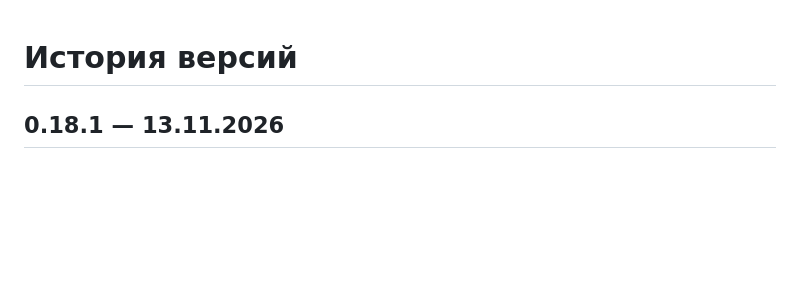
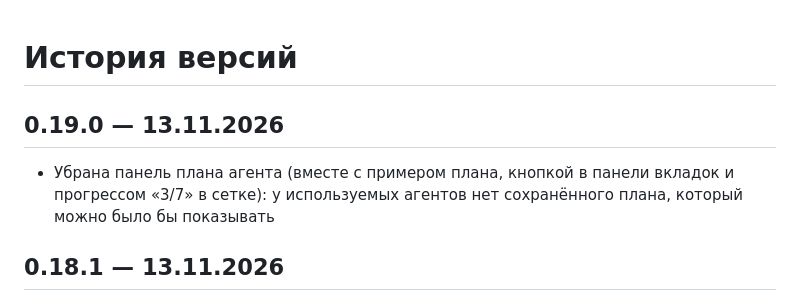
Before and after one commit to Gepackstuck/Terminalus, a Markdown page: Resources/CHANGELOG.md, the part around the change. Drawn GitHub-style; blank space fills up the shorter version.

```diff
--- a/Resources/CHANGELOG.md
+++ b/Resources/CHANGELOG.md
@@ -1,4 +1,7 @@
 # История версий
+
+## 0.19.0 — 13.11.2026
+- Убрана панель плана агента (вместе с примером плана, кнопкой в панели вкладок и прогрессом «3/7» в сетке): у используемых агентов нет сохранённого плана, который можно было бы показывать
 
 ## 0.18.1 — 13.11.2026
 - «Вид → Пример плана в панели»: показывает вымышленный план у выбранной вкладки (с пометкой «пример»), чтобы посмотреть панель, пока у агента нет настоящего плана; повторный выбор убирает пример
```
Also changed, not shown: README.md (+0 -6 lines), docs/images/screens/grid-free-layout.png, docs/images/screens/grid.png, docs/images/screens/plan-panel.png (deleted), docs/images/screens/tabs.png, 9 other files.
